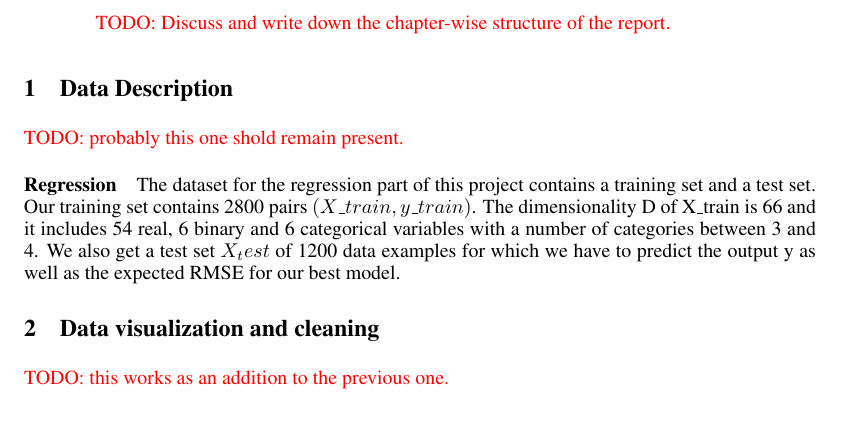
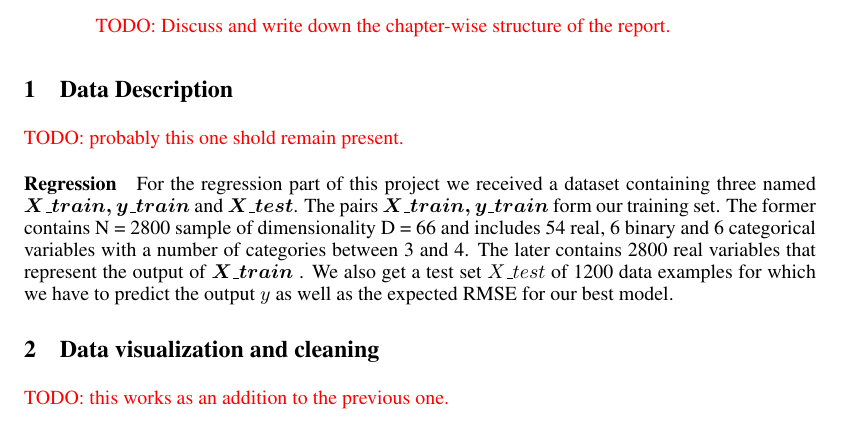
Before and after one commit to necto/pcml, a LaTeX paper (prj1/report/report.tex): part of page 1 of 2, cut so that both start at the same text. Compiled offline with pdfLaTeX.

Commit message:
Report on Regression

```diff
--- a/prj1/report/report.tex
+++ b/prj1/report/report.tex
@@ -50,10 +50,12 @@ EPFL \\
 
 \section{Data Description}
 \todo{probably this one shold remain present.}
-\paragraph{Regression} The dataset for the regression part of this project contains a training set and a test set. Our training set contains 2800 pairs $(X\_train, y\_train)$. The dimensionality D of X\_train is 66 and it includes 54 real, 6 binary and 6 categorical variables with a number of categories between 3 and 4.
-We also get a test set $X_test$ of 1200 data examples for which we have to predict the output y as well as the expected RMSE for our best model.
-
+\paragraph{Regression} For the regression part of this project we received a dataset containing three named $\boldmath{X\_train, y\_train}$ and $\boldmath{X\_test}$. The pairs $\boldmath{X\_train, y\_train}$  form our training set.
+The former contains N = 2800 sample of dimensionality D = 66 and includes 54 real, 6 binary and 6 categorical variables with a number of categories between 3 and 4.
+The later contains 2800 real variables that represent the output of $\boldmath{X\_train}$ .
+We also get a test set $X\_test$ of 1200 data examples for which we have to predict the output $\boldmath{y}$ as well as the expected RMSE for our best model.
 
 \section{Data visualization and cleaning}
 \todo{this works as an addition to the previous one.}
 % A figure reference example: Figure \ref{fig:boxplotX}
+\paragraph{Regression set} The dataset for the regression part was analyzed.
```
Also changed, not shown: prj1/report/report.tex (5 more changed lines), 1 other file.
